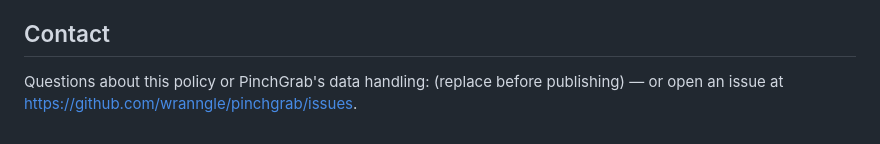
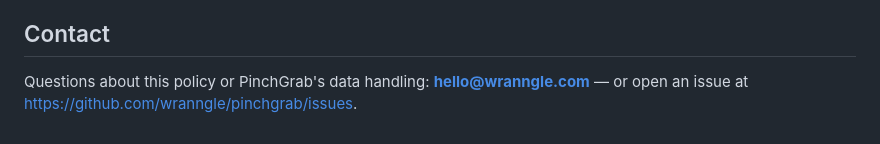
Before and after one commit to wranngle/pinchgrab, a Markdown page: docs/PRIVACY.md, the part around the change. Drawn GitHub-style.

Commit message:
docs(pinchgrab): set privacy-policy contact to hello@wranngle.com
Co-Authored-By: Claude Opus 4.8 (1M context) <noreply@anthropic.com>

```diff
--- a/docs/PRIVACY.md
+++ b/docs/PRIVACY.md
@@ -98,5 +98,5 @@ that version ships.
 ## Contact
 
 Questions about this policy or PinchGrab's data handling:
-**<your-contact-email-here>** (replace before publishing) — or open an issue at
+**hello@wranngle.com** — or open an issue at
 <https://github.com/wranngle/pinchgrab/issues>.
```
